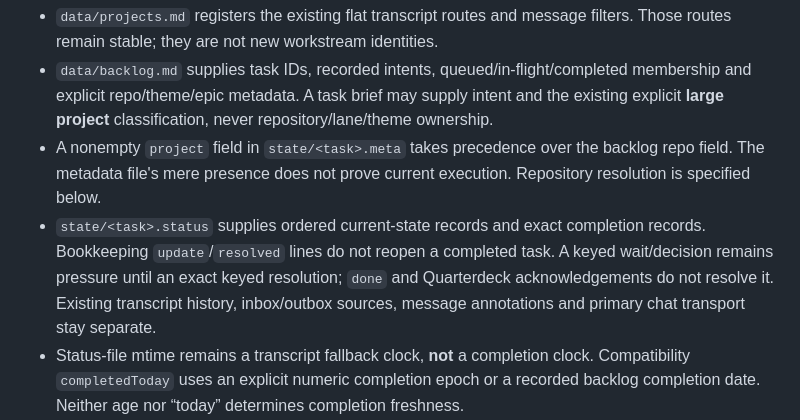
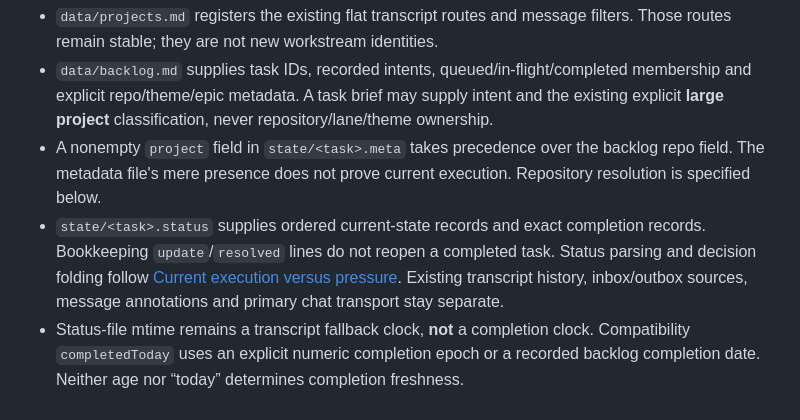
Before and after one commit to jazz127/fm-quarterdeck, a Markdown page: prototype/WORK-TAXONOMY.md, the part around the change. Drawn GitHub-style.

Commit message:
no-mistakes(document): Remove stale status decision documentation

```diff
--- a/prototype/WORK-TAXONOMY.md
+++ b/prototype/WORK-TAXONOMY.md
@@ -7,7 +7,7 @@ This is Quarterdeck-owned classification and presentation. It does not change st
 - `data/projects.md` registers the existing flat transcript routes and message filters. Those routes remain stable; they are not new workstream identities.
 - `data/backlog.md` supplies task IDs, recorded intents, queued/in-flight/completed membership and explicit repo/theme/epic metadata. A task brief may supply intent and the existing explicit **large project** classification, never repository/lane/theme ownership.
 - A nonempty `project` field in `state/<task>.meta` takes precedence over the backlog repo field. The metadata file's mere presence does not prove current execution. Repository resolution is specified below.
-- `state/<task>.status` supplies ordered current-state records and exact completion records. Bookkeeping `update`/`resolved` lines do not reopen a completed task. A keyed wait/decision remains pressure until an exact keyed resolution; `done` and Quarterdeck acknowledgements do not resolve it. Existing transcript history, inbox/outbox sources, message annotations and primary chat transport stay separate.
+- `state/<task>.status` supplies ordered current-state records and exact completion records. Bookkeeping `update`/`resolved` lines do not reopen a completed task. Status parsing and decision folding follow [Current execution versus pressure](#current-execution-versus-pressure). Existing transcript history, inbox/outbox sources, message annotations and primary chat transport stay separate.
 - Status-file mtime remains a transcript fallback clock, **not** a completion clock. Compatibility `completedToday` uses an explicit numeric completion epoch or a recorded backlog completion date. Neither age nor “today” determines completion freshness.
 - Existing `tight`/`large` snapshot fields remain compatibility projections. `workSplit.items`, hierarchy and counts are the new UI authority; implementation slices and large projects appear once within their theme, including previous history rather than dropping undated completions.
 
```
